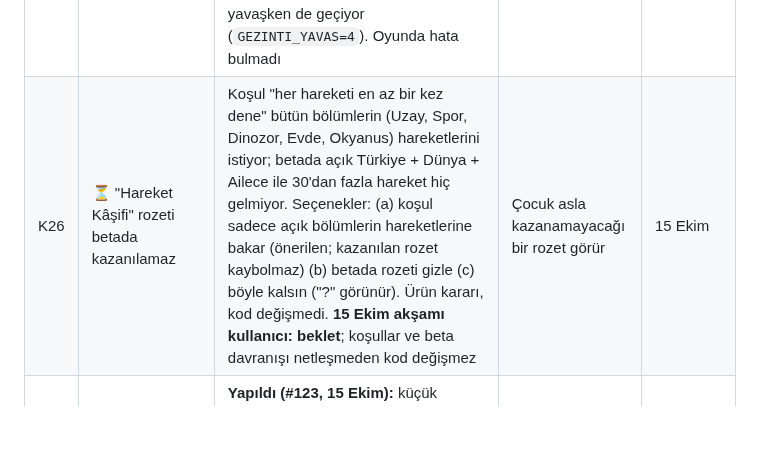
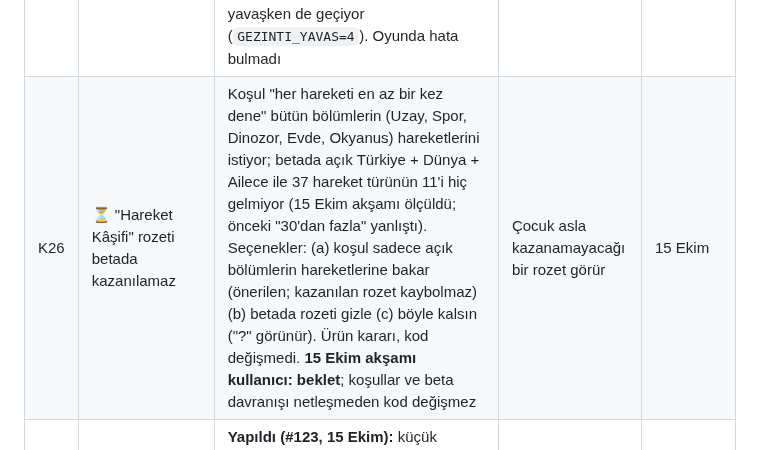
Before and after one commit to 8y9khd2gr8-svg/first, a Markdown page: docs/KAYIT.md, the part around the change. Drawn GitHub-style; blank space fills up the shorter version.

Commit message:
Kayıt: K26 sayısı düzeltildi (37 türün 11'i betada gelmiyor)
Co-Authored-By: Claude Opus 5.5 <noreply@anthropic.com>
Claude-Session: https://claude.ai/code/session_01PpLgb8apS9jWBKniuh6AoQ

```diff
--- a/docs/KAYIT.md
+++ b/docs/KAYIT.md
@@ -37,7 +37,7 @@ Onay verilmemiş, ertelenmiş ya da reddedilmiş öneriler de buraya yazılır;
 | K21 | ✅ Birleştirme onayı | **12 Ekim:** testi yeşil, küçük, geri alınabilir PR'ları Claude birleştirir (kalıcı onay). Oynanışı/kapsamı ciddi değiştiren, yayın/dağıtım, force push, geniş silme, GitHub güvenlik/erişim ayarı, para harcama, çocuk verisini saklama/gönderme için tek tek açık onay | Çalışma kuralı | 12 Ekim |
 | K24 | ✅ Birleştirme kuralı çelişkisi | **14 Ekim, kullanıcı seçti: K21 geçerli.** "Ana talimat"taki her birleştirmeye açık onay isteği yerine K21 uygulanır (testi yeşil, küçük, geri alınabilir PR'ı Claude birleştirir; K21'deki istisnalar için tek tek onay). #103-#107'nin sormadan birleşmesi bu kurala uygun sayıldı; #108 bu kararla birleşti | Çalışma kuralı | 14 Ekim |
 | K25 | ✅ Gerçek çocuk gibi gezinme testi | **Yapıldı (#119, 15 Ekim gecesi):** `tests/gezinti.spec.ts` düğmelere ekrandaki yerinden fareyle dokunur; Oyna → Türkiye → durak → ödül → ⌂ → ⌂ iki tur, Ailece iki kez, 🔒 Ebeveyn gir/çık iki kez. #110 hatası geri konunca kırmızı oluyor. İşlemci 4-6 kat yavaşken de geçiyor (`GEZINTI_YAVAS=4`). Oyunda hata bulmadı | | 14 Ekim |
-| K26 | ⏳ "Hareket Kâşifi" rozeti betada kazanılamaz | Koşul "her hareketi en az bir kez dene" bütün bölümlerin (Uzay, Spor, Dinozor, Evde, Okyanus) hareketlerini istiyor; betada açık Türkiye + Dünya + Ailece ile 30'dan fazla hareket hiç gelmiyor. Seçenekler: (a) koşul sadece açık bölümlerin hareketlerine bakar (önerilen; kazanılan rozet kaybolmaz) (b) betada rozeti gizle (c) böyle kalsın ("?" görünür). Ürün kararı, kod değişmedi. **15 Ekim akşamı kullanıcı: beklet**; koşullar ve beta davranışı netleşmeden kod değişmez | Çocuk asla kazanamayacağı bir rozet görür | 15 Ekim |
+| K26 | ⏳ "Hareket Kâşifi" rozeti betada kazanılamaz | Koşul "her hareketi en az bir kez dene" bütün bölümlerin (Uzay, Spor, Dinozor, Evde, Okyanus) hareketlerini istiyor; betada açık Türkiye + Dünya + Ailece ile 37 hareket türünün 11'i hiç gelmiyor (15 Ekim akşamı ölçüldü; önceki "30'dan fazla" yanlıştı). Seçenekler: (a) koşul sadece açık bölümlerin hareketlerine bakar (önerilen; kazanılan rozet kaybolmaz) (b) betada rozeti gizle (c) böyle kalsın ("?" görünür). Ürün kararı, kod değişmedi. **15 Ekim akşamı kullanıcı: beklet**; koşullar ve beta davranışı netleşmeden kod değişmez | Çocuk asla kazanamayacağı bir rozet görür | 15 Ekim |
 | K27 | ✅ Oyundaki hareket ekranında kamera durursa | **Yapıldı (#123, 15 Ekim):** küçük kamera kutusu görüntü kesilince son sayı yerine "📷 Durdu" yazar. Sadece yazı: "Yaptım!", eşikler, oynanış aynı. Sahte kamerayla test (eski kodda "📷 0/8" kalıyordu). 🔎 iPhone'da gerçek ekran kilidiyle denenmedi | | 15 Ekim |
 | K28 | ✅ Testlerdeki "sakinleşmesini bekle" yardımcısı | **Yapıldı (#124, 15 Ekim):** sonsuz animasyon artık doğru tanınıyor (`t.data[i].repeat === -1`). Ölçüm: Açılış ve Büyük Macera ~0,3 sn'de sakin (önce hep 1,5 sn), Dünya 2,5 sn; Uzay, Spor, Okyanus, Kostüm'de Zıpzıp'ın kısa animasyonları yüzünden yine 1,5 sn. Renk zıtlığı + örtme testleri 3'er tekrar: 3,1 → 2,7 dk, 6/6 geçti | Test süresi | 15 Ekim |
 | K29 | ✅ Oturum uzayınca uyarı | **14 Ekim, kullanıcı istedi:** bağlam ~300 bin token'ı geçince ya da iş listesi bitince Claude cevabın sonunda "Yeni oturuma geçelim mi? (kota için)" diye sorar; yarım iş/açık PR varsa önce o biter. CLAUDE.md'ye yazıldı | Kota | 14 Ekim |
```
